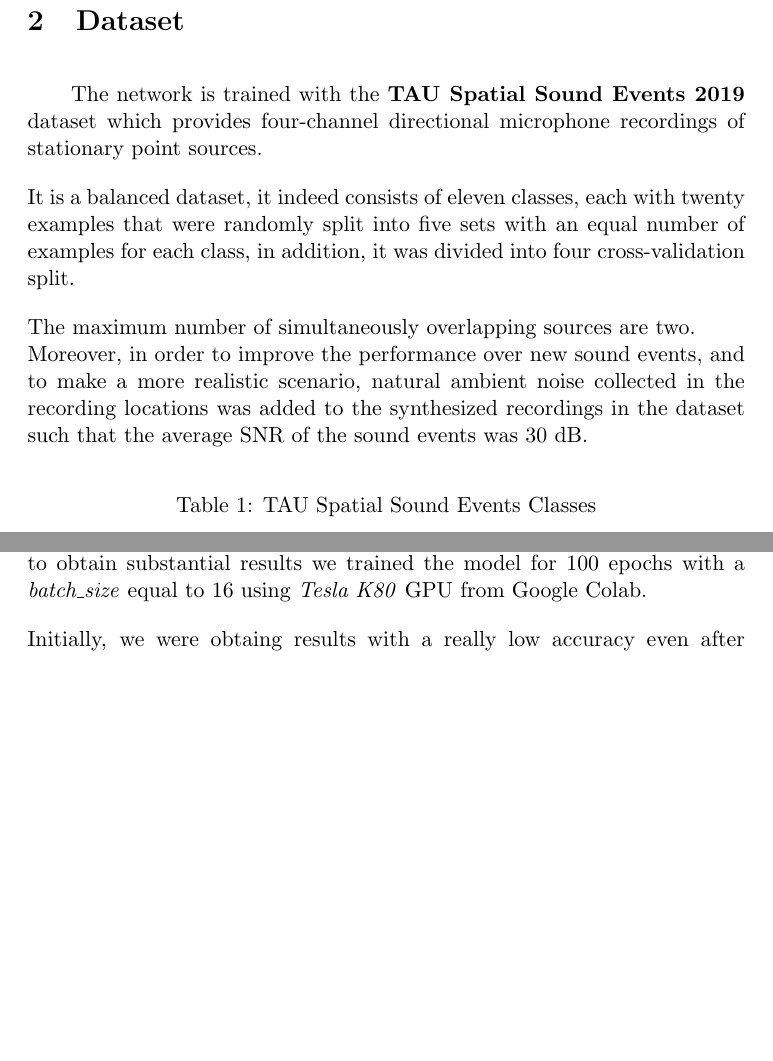
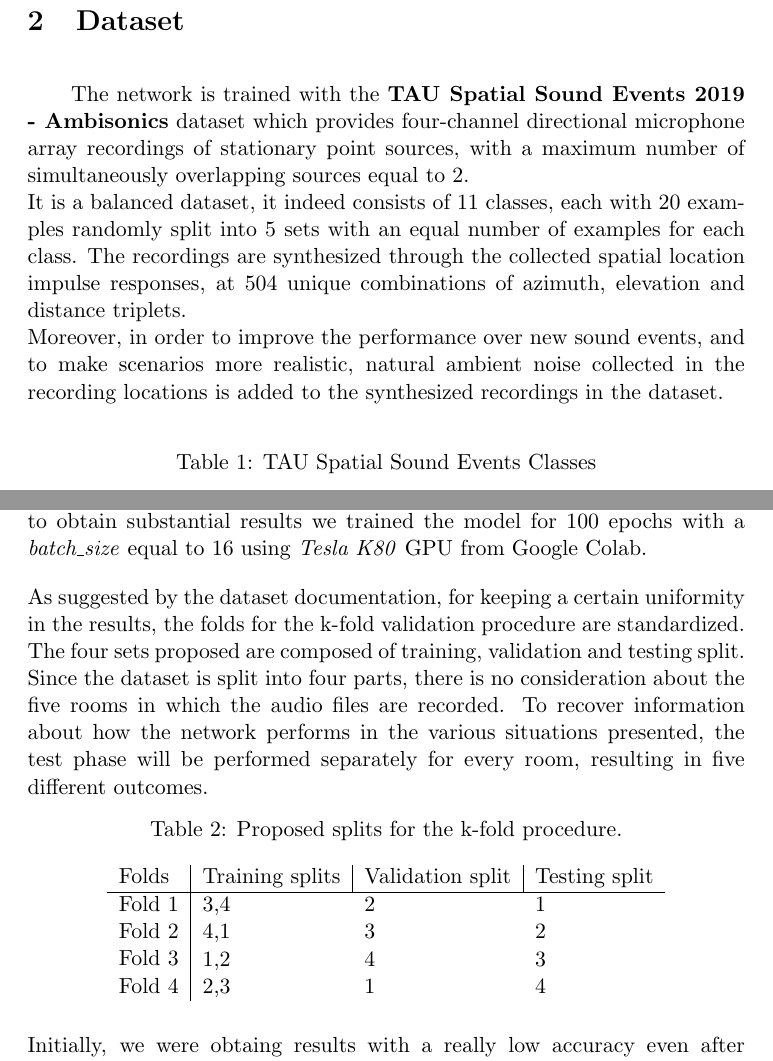
Before and after one commit to RickyMexx/3D-Sound-Localization, a LaTeX document (Report/main.tex): two parts of pages 3 and 10 of 16 before the commit and two parts of pages 4 and 13 of 20 after it, joined at a grey line, cut so that both start at the same text, the shorter picture padded with empty space. Compiled offline with pdfLaTeX.

Commit message:
k-fold table

```diff
--- a/Report/main.tex
+++ b/Report/main.tex
@@ -79,14 +79,9 @@ Our main work consisted in adapting the provided code to the new dataset, fine-t
 \newpage
 \section{Dataset}\label{cha:data}
 
-The network is trained with the \textbf{TAU Spatial Sound Events 2019} dataset which provides four-channel directional microphone recordings of stationary point sources.
-
-\noindent
-It is a balanced dataset, it indeed consists of eleven classes, each with twenty examples that were randomly split into five sets with an equal number of examples for each class, in addition, it was divided into four cross-validation split.
-
-\noindent
-The maximum number of simultaneously overlapping sources are two.\\
-Moreover, in order to improve the performance over new sound events, and to make a more realistic scenario, natural ambient noise collected in the recording locations was added to the synthesized recordings in the dataset such that the average SNR of the sound events was 30 dB.
+The network is trained with the \textbf{TAU Spatial Sound Events 2019 - Ambisonics} dataset which provides four-channel directional microphone array recordings of stationary point sources, with a maximum number of simultaneously overlapping sources equal to 2.\\
+It is a balanced dataset, it indeed consists of 11 classes, each with 20 examples randomly split into 5 sets with an equal number of examples for each class. The recordings are synthesized through the collected spatial location impulse responses, at 504 unique combinations of azimuth, elevation and distance triplets.\\
+Moreover, in order to improve the performance over new sound events, and to make scenarios more realistic, natural ambient noise collected in the recording locations is added to the synthesized recordings in the dataset.
 \newline
 \begin{table}[ht]
 	\caption{TAU Spatial Sound Events Classes}
@@ -234,6 +248,31 @@ Recapping, this is an overview of the introduced and changed files:
 \section{Results}\label{cha:res}
 
 The First Order Ambisonics data set we are going to use is divided into four different splits. We decided to use splits 3 and 4 for the training process, split 2 for the validation and split 1 for a final test. In order to obtain substantial results we trained the model for 100 epochs with a \textit{batch\_size} equal to 16 using \textit{Tesla K80} GPU from Google Colab.
+
+\noindent
+As suggested by the dataset documentation, for keeping a certain uniformity in the results, the folds for the k-fold validation procedure are standardized. The four sets proposed are composed of training, validation and testing split.
+Since the dataset is split into four parts, there is no consideration about the five rooms in which the audio files are recorded.
+To recover information about how the network performs in the various situations presented, the test phase will be performed separately for every room, resulting in five different outcomes.
+
+
+
+\begin{table}[h]
+\caption{Proposed splits for the k-fold procedure.}
+\centering
+\begin{tabular}{l|lll}
+
+Folds  & \multicolumn{1}{l|}{Training splits} & \multicolumn{1}{l|}{Validation split} & Testing split \\ \hline
+
+Fold 1 & 3,4                                  & 2                                     & 1             \\
+
+Fold 2 & 4,1                                  & 3                                     & 2             \\
+
+Fold 3 & 1,2                                  & 4                                     & 3             \\
+
+Fold 4 & 2,3                                  & 1                                     & 4
+\end{tabular}
+\end{table}
+
 
 \noindent
 Initially, we were obtaing results with a really low accuracy even after plenty of epochs. This was caused by a Keras bug related to the use of \textit{fit\_generator()} and \textit{predict\_generator()} functions. However, we managed to solve this as explained in training part (\ref{minisec:train}).
```
Also changed, not shown: Report/main.pdf, Report/main.tex (19 more changed lines).
